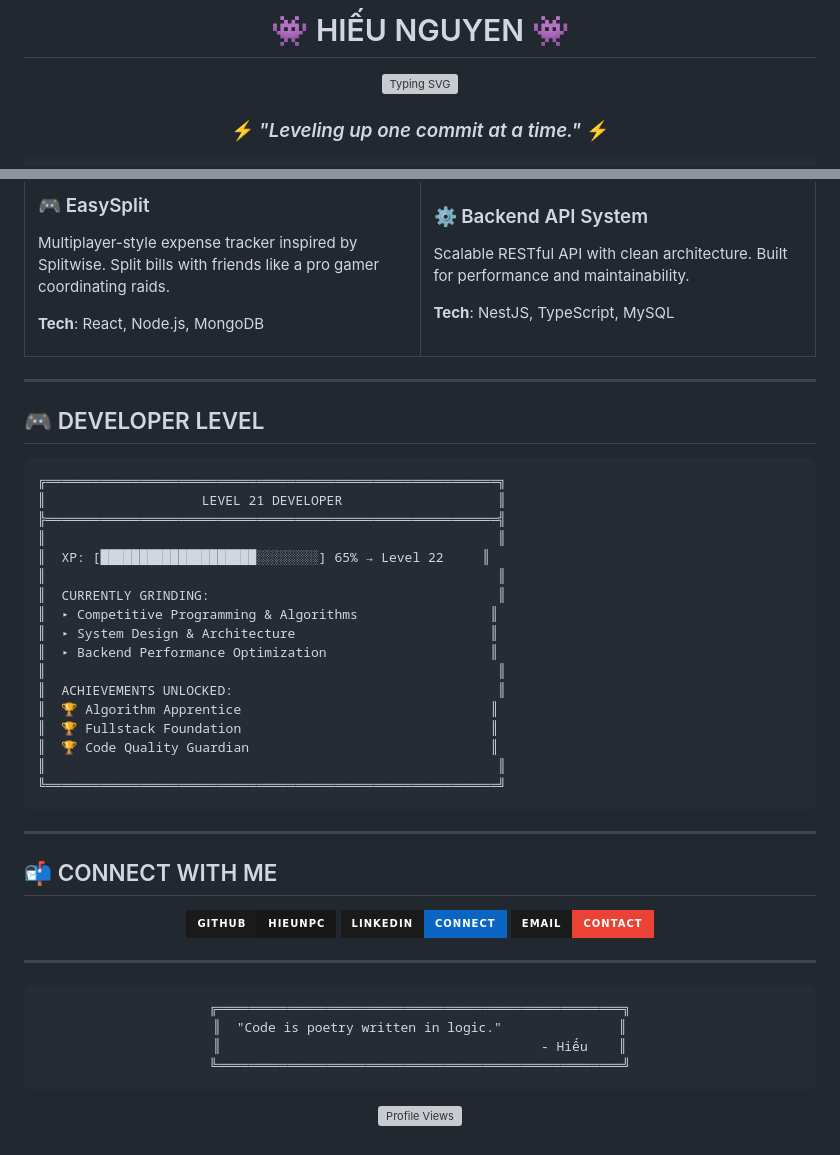
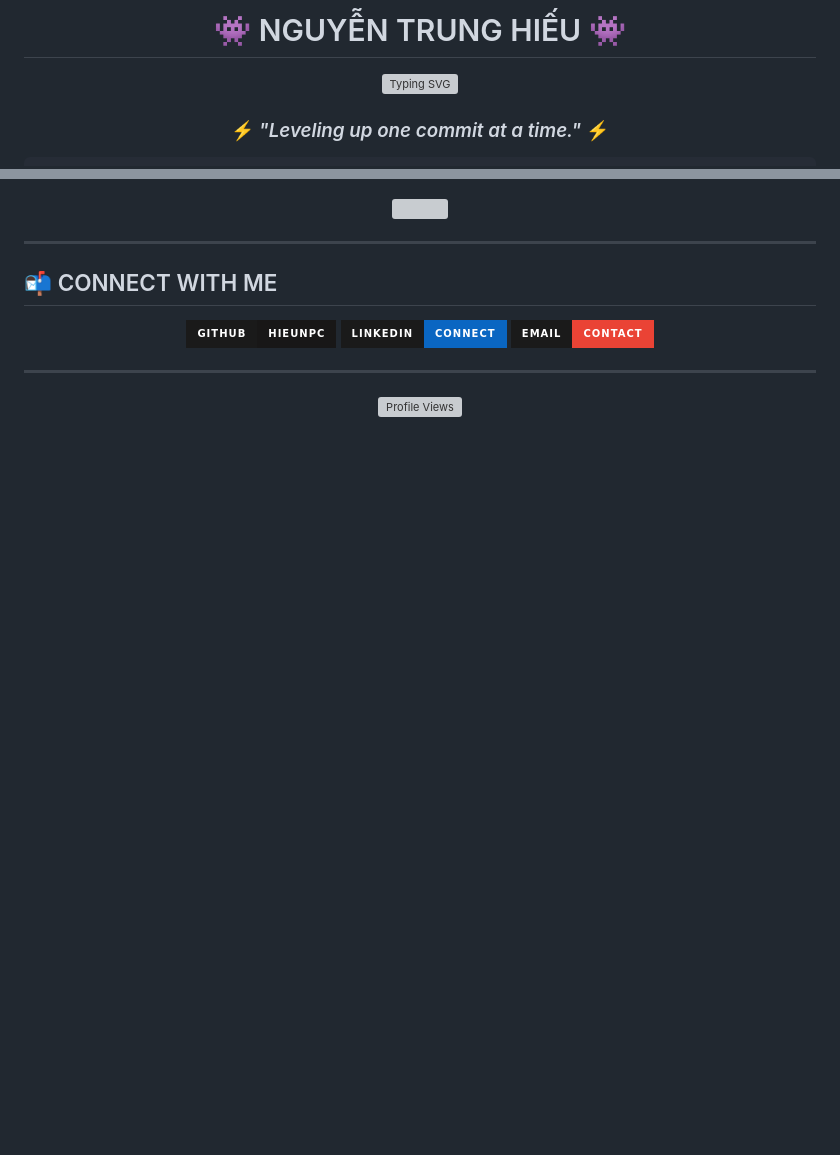
Before and after one commit to hieunpc/hieunpc, a Markdown page: README.md, 2 parts joined by grey strips. Rendered like a GitHub page; badges without logos; blank space fills up the shorter version; grey boxes are pictures that could not be loaded.

````diff
--- a/README.md
+++ b/README.md
@@ -1,6 +1,6 @@
 <div align="center">
 
-# 👾 HIẾU NGUYEN 👾
+# 👾 NGUYỄN TRUNG HIẾU 👾
 
 [![Typing SVG](https://readme-typing-svg.herokuapp.com?font=Fira+Code&size=24&duration=3000&pause=1000&color=00F7F7&center=true&vCenter=true&width=600&lines=Fullstack+Developer;CS+Student;Backend+Engineer;Algorithm+Grinder)](https://git.io/typing-svg)
 
@@ -87,43 +77,6 @@ const hieu = {
-### 🎮 EasySplit
-Multiplayer-style expense tracker inspired by Splitwise. Split bills with friends like a pro gamer coordinating raids.
-
-**Tech**: React, Node.js, MongoDB
-
-</td>
-<td width="50%">
-
-### ⚙️ Backend API System
-Scalable RESTful API with clean architecture. Built for performance and maintainability.
-
-**Tech**: NestJS, TypeScript, MySQL
-
-</td>
-</tr>
-</table>
-
----
-
-## 🎮 DEVELOPER LEVEL
-
-```
-╔══════════════════════════════════════════════════════════╗
-║                    LEVEL 21 DEVELOPER                    ║
-╠══════════════════════════════════════════════════════════╣
-║                                                          ║
-║  XP: [████████████████████░░░░░░░░] 65% → Level 22     ║
-║                                                          ║
-║  CURRENTLY GRINDING:                                     ║
-║  ▸ Competitive Programming & Algorithms                 ║
-║  ▸ System Design & Architecture                         ║
-║  ▸ Backend Performance Optimization                     ║
-║                                                          ║
-║  ACHIEVEMENTS UNLOCKED:                                  ║
-║  🏆 Algorithm Apprentice                                ║
-║  🏆 Fullstack Foundation                                ║
-║  🏆 Code Quality Guardian                               ║
-║                                                          ║
-╚══════════════════════════════════════════════════════════╝
-```
+<p align="center">
+  <img src="https://github-readme-stats.vercel.app/api/top-langs?username=hieunpc&layout=compact&hide_border=true&bg_color=0d1117&title_color=00f7f7&text_color=c9d1d9&cache_seconds=86400" />
+</p>
 
 ---
 
@@ -141,13 +94,6 @@ Scalable RESTful API with clean architecture. Built for performance and maintain
 
 <div align="center">
 
-```
-╔════════════════════════════════════════════════════╗
-║  "Code is poetry written in logic."               ║
-║                                         - Hiếu    ║
-╚════════════════════════════════════════════════════╝
-```
-
 ![Profile Views](https://komarev.com/ghpvc/?username=hieunpc&color=00f7f7&style=for-the-badge&label=PROFILE+VIEWS)
 
 </div>
````
Also changed, not shown: other parts of README.md (+6 -16 lines).
